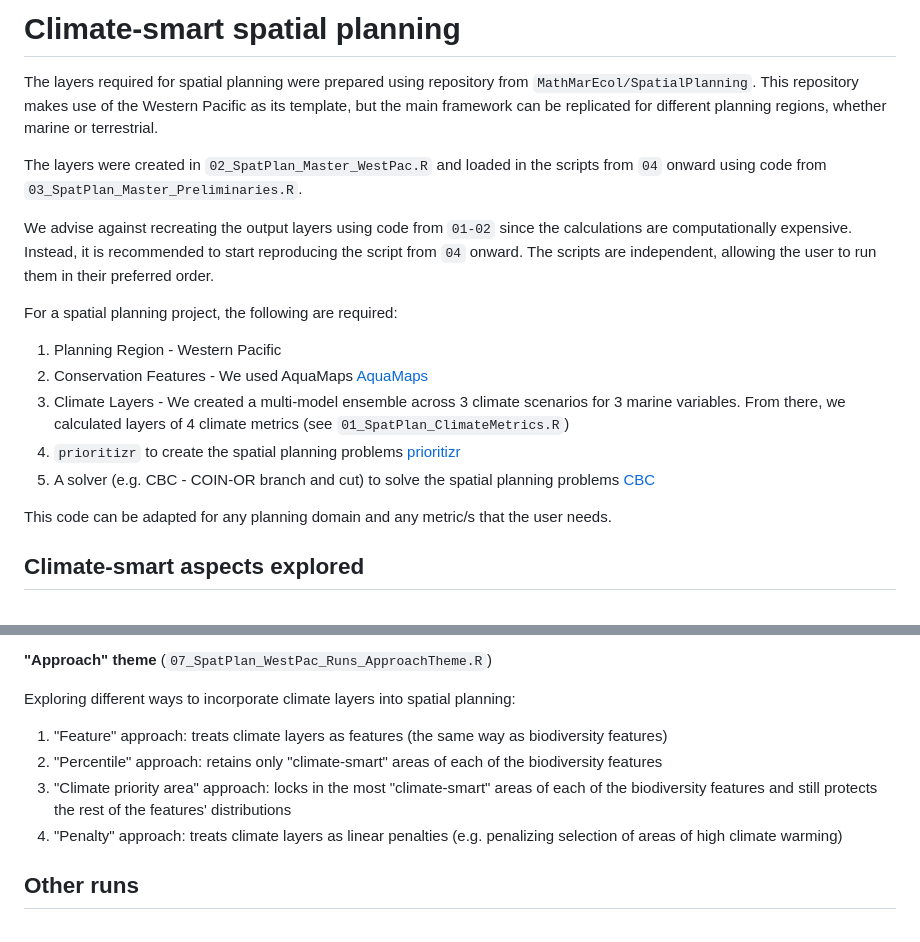
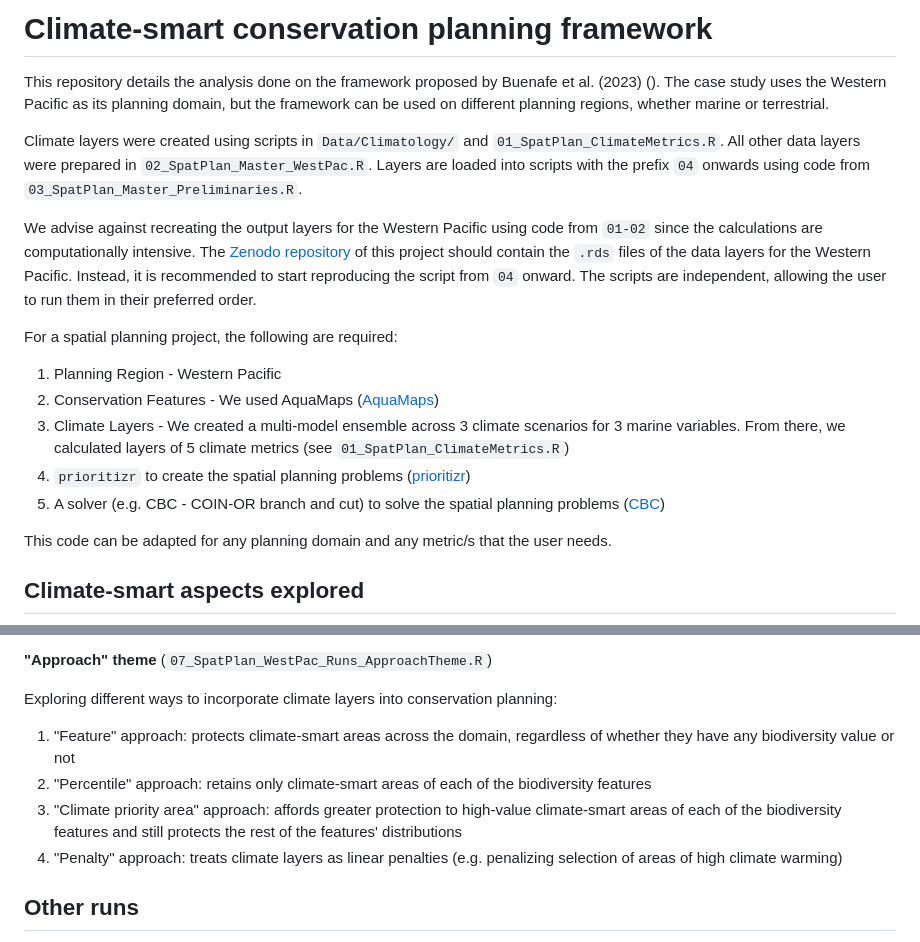
Before and after one commit to SnBuenafe/ClimateSmart_SPFramework, a Markdown page: README.md, 2 parts joined by grey strips. Rendered like a GitHub page.

```diff
--- a/README.md
+++ b/README.md
@@ -1,17 +1,17 @@
-# Climate-smart spatial planning
+# Climate-smart conservation planning framework
 
-The layers required for spatial planning were prepared using repository from `MathMarEcol/SpatialPlanning`. This repository makes use of the Western Pacific as its template, but the main framework can be replicated for different planning regions, whether marine or terrestrial.
+This repository details the analysis done on the framework proposed by Buenafe et al. (2023) (). The case study uses the Western Pacific as its planning domain, but the framework can be used on different planning regions, whether marine or terrestrial.
 
-The layers were created in `02_SpatPlan_Master_WestPac.R` and loaded in the scripts from `04` onward using code from `03_SpatPlan_Master_Preliminaries.R`.
+Climate layers were created using scripts in `Data/Climatology/` and `01_SpatPlan_ClimateMetrics.R`. All other data layers were prepared in `02_SpatPlan_Master_WestPac.R`. Layers are loaded into scripts with the prefix `04` onwards using code from `03_SpatPlan_Master_Preliminaries.R`.
 
-We advise against recreating the output layers using code from `01-02` since the calculations are computationally expensive. Instead, it is recommended to start reproducing the script from `04` onward. The scripts are independent, allowing the user to run them in their preferred order.
+We advise against recreating the output layers for the Western Pacific using code from `01-02` since the calculations are computationally intensive. The [Zenodo repository](https://doi.org/10.5281/zenodo.7553307) of this project should contain the `.rds` files of the data layers for the Western Pacific. Instead, it is recommended to start reproducing the script from `04` onward. The scripts are independent, allowing the user to run them in their preferred order.
 
 For a spatial planning project, the following are required:
 1. Planning Region - Western Pacific
-2. Conservation Features - We used AquaMaps [AquaMaps](https://www.aquamaps.org/)
-3. Climate Layers - We created a multi-model ensemble across 3 climate scenarios for 3 marine variables. From there, we calculated layers of 4 climate metrics (see `01_SpatPlan_ClimateMetrics.R`)
-4. `prioritizr` to create the spatial planning problems [prioritizr](https://prioritizr.net/)
-5. A solver (e.g. CBC - COIN-OR branch and cut) to solve the spatial planning problems [CBC](https://dirkschumacher.github.io/rcbc/articles/rcbc.html)
+2. Conservation Features - We used AquaMaps ([AquaMaps](https://www.aquamaps.org/))
+3. Climate Layers - We created a multi-model ensemble across 3 climate scenarios for 3 marine variables. From there, we calculated layers of 5 climate metrics (see `01_SpatPlan_ClimateMetrics.R`)
+4. `prioritizr` to create the spatial planning problems ([prioritizr](https://prioritizr.net/))
+5. A solver (e.g. CBC - COIN-OR branch and cut) to solve the spatial planning problems ([CBC](https://dirkschumacher.github.io/rcbc/articles/rcbc.html))
 
 This code can be adapted for any planning domain and any metric/s that the user needs.
 
@@ -41,11 +41,11 @@ Using different climate metrics to create climate-smart spatial plans:
 
 __"Approach" theme__ (`07_SpatPlan_WestPac_Runs_ApproachTheme.R`)
 
-Exploring different ways to incorporate climate layers into spatial planning:
+Exploring different ways to incorporate climate layers into conservation planning:
 
-1. "Feature" approach: treats climate layers as features (the same way as biodiversity features)
-2. "Percentile" approach: retains only "climate-smart" areas of each of the biodiversity features
-3. "Climate priority area" approach: locks in the most "climate-smart" areas of each of the biodiversity features and still protects the rest of the features' distributions
+1. "Feature" approach: protects climate-smart areas across the domain, regardless of whether they have any biodiversity value or not
+2. "Percentile" approach: retains only climate-smart areas of each of the biodiversity features
+3. "Climate priority area" approach: affords greater protection to high-value climate-smart areas of each of the biodiversity features and still protects the rest of the features' distributions
 4. "Penalty" approach: treats climate layers as linear penalties (e.g. penalizing selection of areas of high climate warming)
 
 ## Other runs
```
